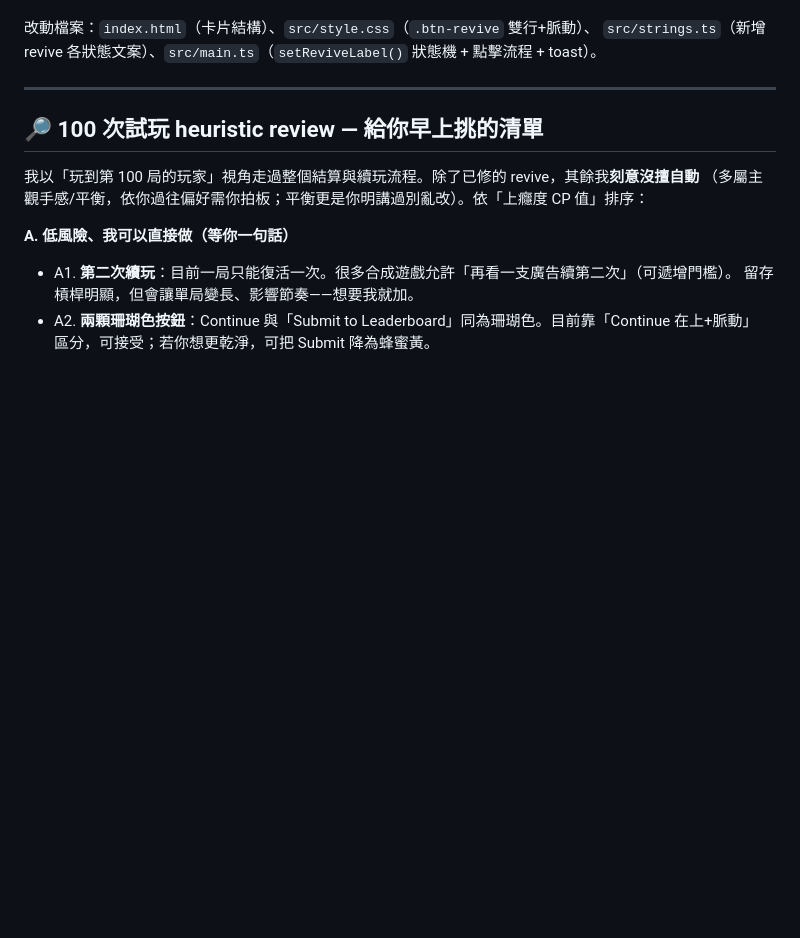
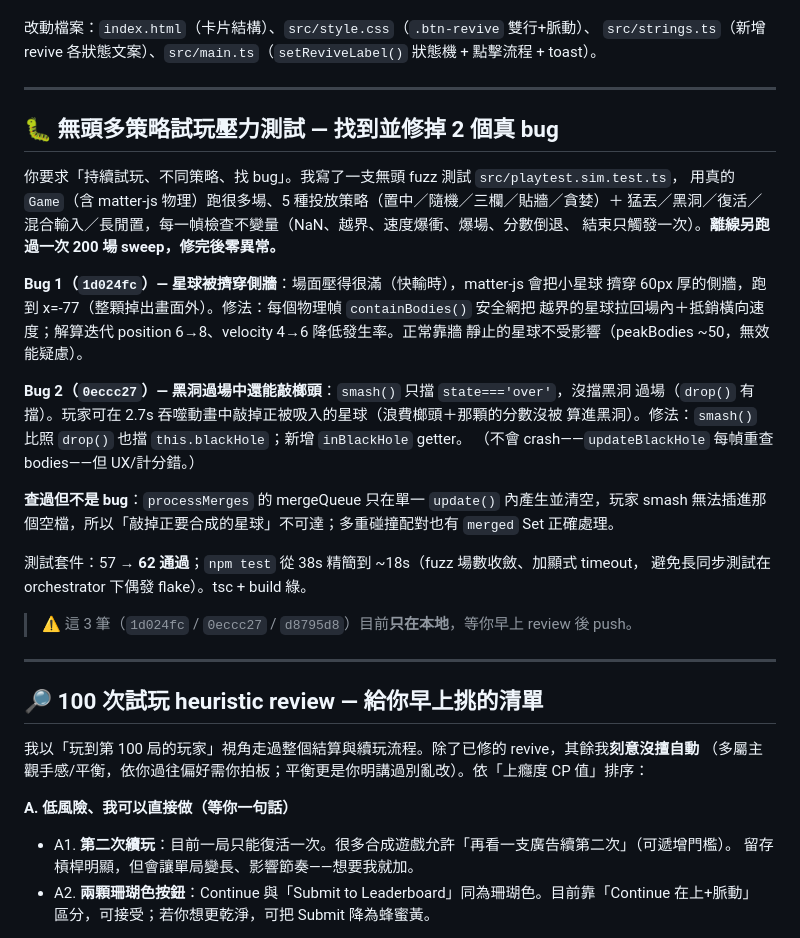
Before and after one commit to Jeffrey5304Lab/cosmic-merge, a Markdown page: docs/SESSION_NOTES_2026-08-01.md, the part around the change. Drawn GitHub-style; blank space fills up the shorter version.

Commit message:
docs: log the headless playtest pass + 2 bug fixes in session notes
Co-Authored-By: Claude Opus 4.8 <noreply@anthropic.com>

```diff
--- a/docs/SESSION_NOTES_2026-08-01.md
+++ b/docs/SESSION_NOTES_2026-08-01.md
@@ -40,6 +40,33 @@
 
 ---
 
+## 🐛 無頭多策略試玩壓力測試 — 找到並修掉 2 個真 bug
+
+你要求「持續試玩、不同策略、找 bug」。我寫了一支無頭 fuzz 測試 `src/playtest.sim.test.ts`，
+用真的 `Game`（含 matter-js 物理）跑很多場、5 種投放策略（置中／隨機／三欄／貼牆／貪婪）＋
+猛丟／黑洞／復活／混合輸入／長閒置，每一幀檢查不變量（NaN、越界、速度爆衝、爆場、分數倒退、
+結束只觸發一次）。**離線另跑過一次 200 場 sweep，修完後零異常。**
+
+**Bug 1（`1d024fc`）— 星球被擠穿側牆**：場面壓得很滿（快輸時），matter-js 會把小星球
+擠穿 60px 厚的側牆，跑到 x=-77（整顆掉出畫面外）。修法：每個物理幀 `containBodies()` 安全網把
+越界的星球拉回場內＋抵銷橫向速度；解算迭代 position 6→8、velocity 4→6 降低發生率。正常靠牆
+靜止的星球不受影響（peakBodies ~50，無效能疑慮）。
+
+**Bug 2（`0eccc27`）— 黑洞過場中還能敲榔頭**：`smash()` 只擋 `state==='over'`，沒擋黑洞
+過場（`drop()` 有擋）。玩家可在 2.7s 吞噬動畫中敲掉正被吸入的星球（浪費榔頭＋那顆的分數沒被
+算進黑洞）。修法：`smash()` 比照 `drop()` 也擋 `this.blackHole`；新增 `inBlackHole` getter。
+（不會 crash——`updateBlackHole` 每幀重查 bodies——但 UX/計分錯。）
+
+**查過但不是 bug**：`processMerges` 的 mergeQueue 只在單一 `update()` 內產生並清空，玩家 smash
+無法插進那個空檔，所以「敲掉正要合成的星球」不可達；多重碰撞配對也有 `merged` Set 正確處理。
+
+測試套件：57 → **62 通過**；`npm test` 從 38s 精簡到 ~18s（fuzz 場數收斂、加顯式 timeout，
+避免長同步測試在 orchestrator 下偶發 flake）。tsc + build 綠。
+
+> ⚠️ 這 3 筆（`1d024fc` / `0eccc27` / `d8795d8`）目前**只在本地**，等你早上 review 後 push。
+
+---
+
 ## 🔎 100 次試玩 heuristic review — 給你早上挑的清單
 
 我以「玩到第 100 局的玩家」視角走過整個結算與續玩流程。除了已修的 revive，其餘我**刻意沒擅自動**
```
